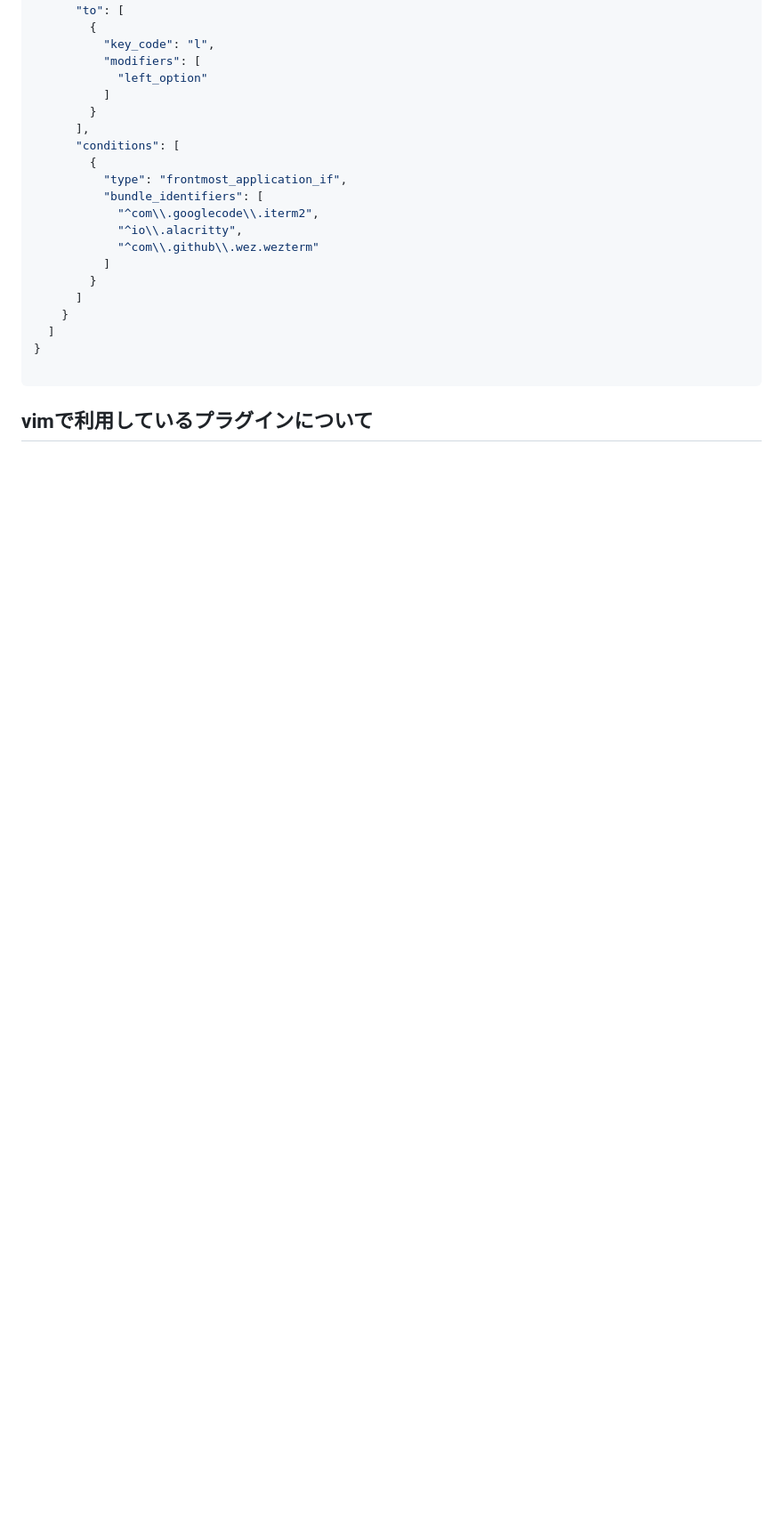
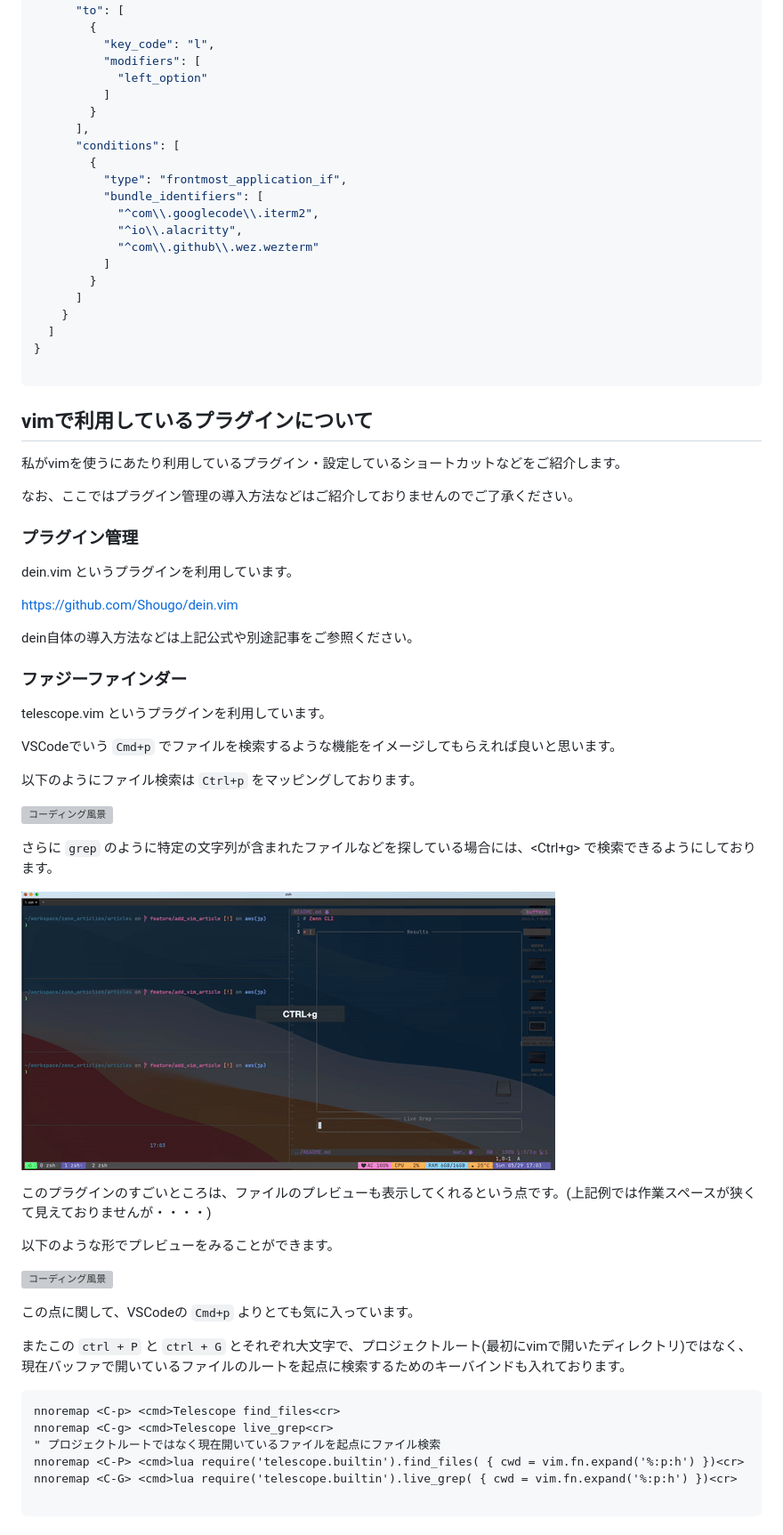
Before and after one commit to bun913/zenn_articlies, a Markdown page: articles/use-nvim-and-vscode-interchangeably.md, the part around the change printed below. Shown: that part at 89% size. Drawn GitHub-style; pictures changed too: images/nvim/grep_finder.gif (added); blank space fills up the shorter version; grey boxes are pictures that could not be loaded.

````diff
--- a/articles/use-nvim-and-vscode-interchangeably.md
+++ b/articles/use-nvim-and-vscode-interchangeably.md
@@ -168,3 +168,50 @@ https://karabiner-elements.pqrs.org/
 ```
 
 ## vimで利用しているプラグインについて
+
+私がvimを使うにあたり利用しているプラグイン・設定しているショートカットなどをご紹介します。
+
+なお、ここではプラグイン管理の導入方法などはご紹介しておりませんのでご了承ください。
+
+### プラグイン管理
+
+dein.vim というプラグインを利用しています。
+
+https://github.com/Shougo/dein.vim
+
+dein自体の導入方法などは上記公式や別途記事をご参照ください。
+
+
+### ファジーファインダー
+
+telescope.vim というプラグインを利用しています。
+
+VSCodeでいう `Cmd+p` でファイルを検索するような機能をイメージしてもらえれば良いと思います。
+
+以下のようにファイル検索は `Ctrl+p`  をマッピングしております。
+
+![コーディング風景](/images/nvim/file_finder.gif)
+
+さらに `grep` のように特定の文字列が含まれたファイルなどを探している場合には、<Ctrl+g> で検索できるようにしております。
+
+![コーディング風景](/images/nvim/grep_finder.gif)
+
+このプラグインのすごいところは、ファイルのプレビューも表示してくれるという点です。(上記例では作業スペースが狭くて見えておりませんが・・・・)
+
+以下のような形でプレビューをみることができます。
+
+![コーディング風景](/images/nvim/fzf_preview.gif)
+
+この点に関して、VSCodeの `Cmd+p` よりとても気に入っています。
+
+またこの `ctrl + P` と `ctrl + G` とそれぞれ大文字で、プロジェクトルート(最初にvimで開いたディレクトリ)ではなく、現在バッファで開いているファイルのルートを起点に検索するためのキーバインドも入れております。
+
+```vim
+nnoremap <C-p> <cmd>Telescope find_files<cr>
+nnoremap <C-g> <cmd>Telescope live_grep<cr>
+" プロジェクトルートではなく現在開いているファイルを起点にファイル検索
+nnoremap <C-P> <cmd>lua require('telescope.builtin').find_files( { cwd = vim.fn.expand('%:p:h') })<cr>
+nnoremap <C-G> <cmd>lua require('telescope.builtin').live_grep( { cwd = vim.fn.expand('%:p:h') })<cr>
+
+```
+
````
Also changed, not shown: other parts of articles/use-nvim-and-vscode-interchangeably.md (+64 -0 lines), images/nvim/vscode_replace.png (added), 7 other files.
